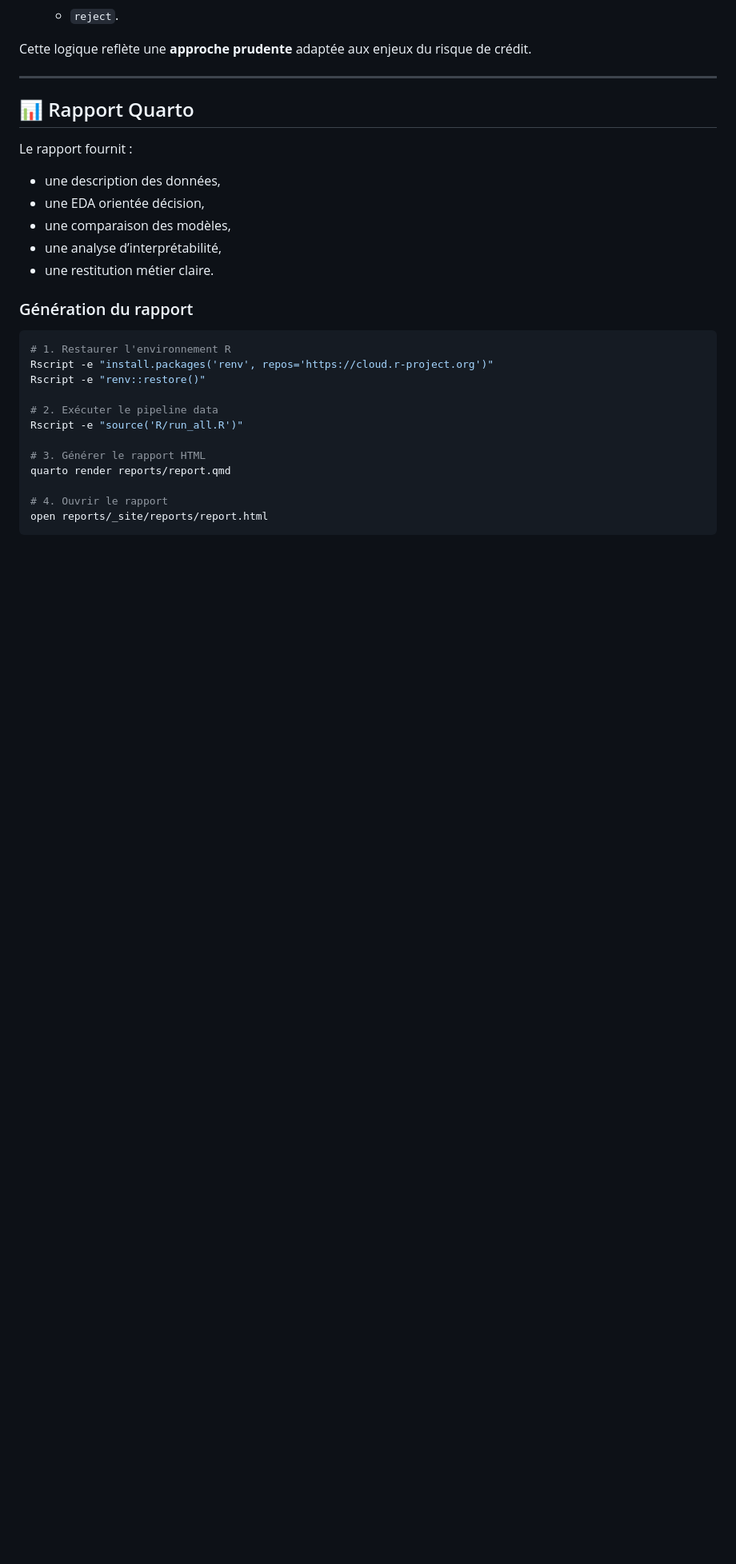
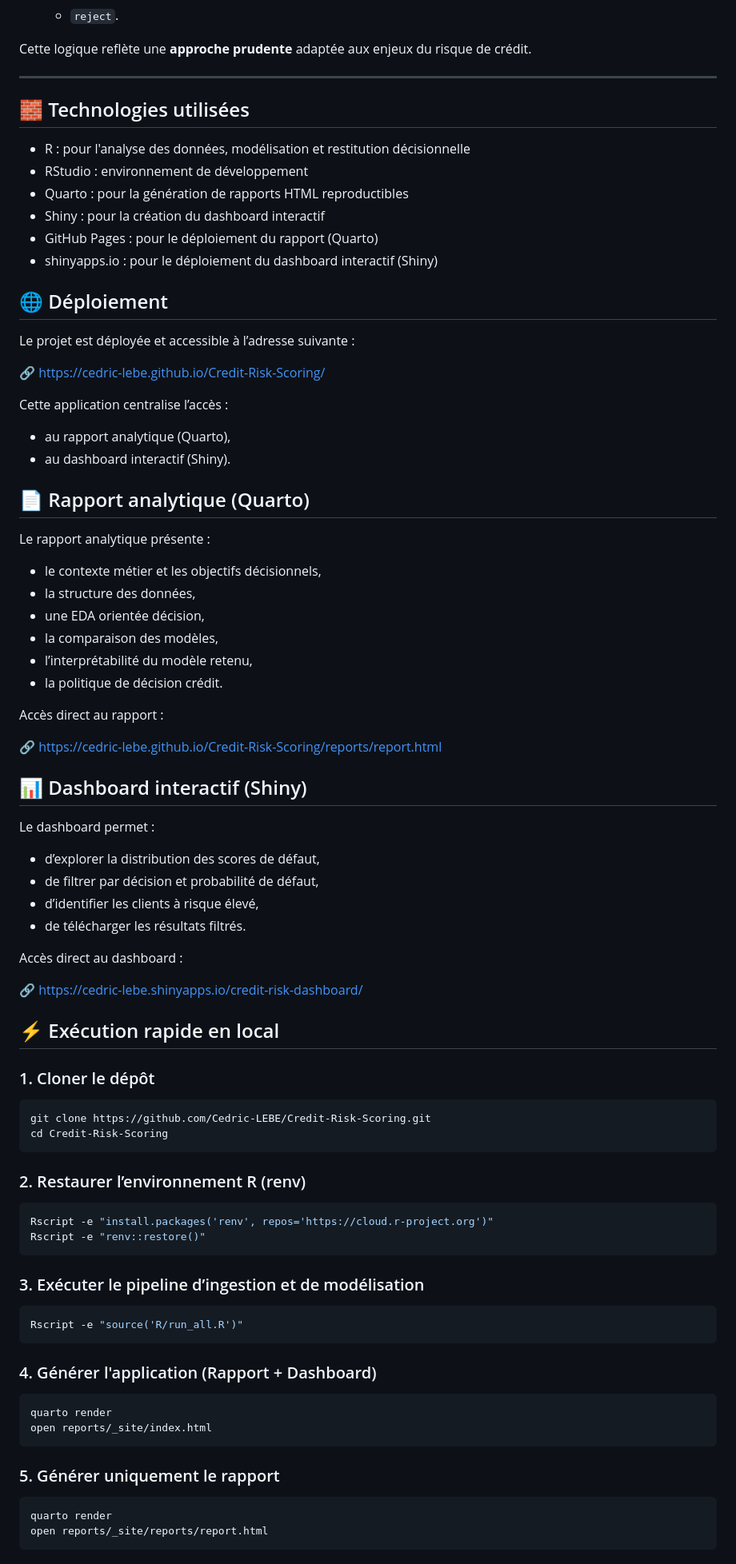
Before and after one commit to Cedric-LEBE/Credit-Risk-Scoring, a Markdown page: README.md, the part around one of its changes. Shown at 80% size. GitHub-like rendering; blank space fills up the shorter version.

Commit message:
Enhance README

````diff
--- a/README.md
+++ b/README.md
@@ -102,29 +102,83 @@ Cette logique reflète une **approche prudente** adaptée aux enjeux du risque d
 
 ---
 
-## 📊 Rapport Quarto
+## 🧱 Technologies utilisées
 
-Le rapport fournit :
-- une description des données,
-- une EDA orientée décision,
-- une comparaison des modèles,
-- une analyse d’interprétabilité,
-- une restitution métier claire.
+-	R : pour l'analyse des données, modélisation et restitution décisionnelle
+-	RStudio : environnement de développement
+-	Quarto : pour la génération de rapports HTML reproductibles
+-	Shiny : pour la création du dashboard interactif
+-	GitHub Pages : pour le déploiement du rapport (Quarto)
+-	shinyapps.io : pour le déploiement du dashboard interactif (Shiny)
 
-### Génération du rapport
+## 🌐 Déploiement
+
+Le projet est déployée et accessible à l’adresse suivante :
+
+🔗 https://cedric-lebe.github.io/Credit-Risk-Scoring/
+
+Cette application centralise l’accès :
+
+-	au rapport analytique (Quarto),
+-	au dashboard interactif (Shiny).
+
+## 📄 Rapport analytique (Quarto)
+
+Le rapport analytique présente :
+
+-	le contexte métier et les objectifs décisionnels,
+-	la structure des données,
+-	une EDA orientée décision,
+-	la comparaison des modèles,
+-	l’interprétabilité du modèle retenu,
+-	la politique de décision crédit.
+
+Accès direct au rapport :
+
+🔗 https://cedric-lebe.github.io/Credit-Risk-Scoring/reports/report.html
+
+## 📊 Dashboard interactif (Shiny)
+
+Le dashboard permet :
+
+-	d’explorer la distribution des scores de défaut,
+-	de filtrer par décision et probabilité de défaut,
+-	d’identifier les clients à risque élevé,
+-	de télécharger les résultats filtrés.
+
+Accès direct au dashboard :
+
+🔗 https://cedric-lebe.shinyapps.io/credit-risk-dashboard/
+
+## ⚡ Exécution rapide en local
+
+### 1. Cloner le dépôt
 
 ```bash
-# 1. Restaurer l'environnement R
+git clone https://github.com/Cedric-LEBE/Credit-Risk-Scoring.git
+cd Credit-Risk-Scoring
+```
+
+### 2. Restaurer l’environnement R (renv)
+```bash
 Rscript -e "install.packages('renv', repos='https://cloud.r-project.org')"
 Rscript -e "renv::restore()"
+```
 
-# 2. Exécuter le pipeline data
+### 3. Exécuter le pipeline d’ingestion et de modélisation
+```bash
 Rscript -e "source('R/run_all.R')"
+```
 
-# 3. Générer le rapport HTML
-quarto render reports/report.qmd
+### 4. Générer l'application (Rapport + Dashboard)
+```bash
+quarto render
+open reports/_site/index.html
+```
 
-# 4. Ouvrir le rapport
+### 5. Générer uniquement le rapport
+```bash
+quarto render
 open reports/_site/reports/report.html
 ```
 
````
Also changed, not shown: other parts of README.md (+3 -17 lines).
